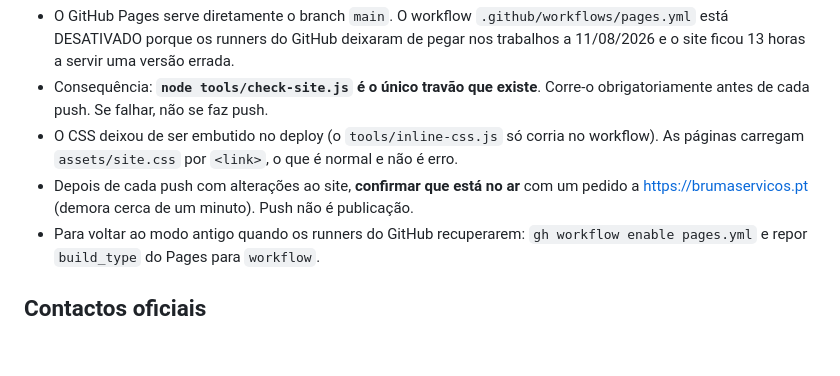
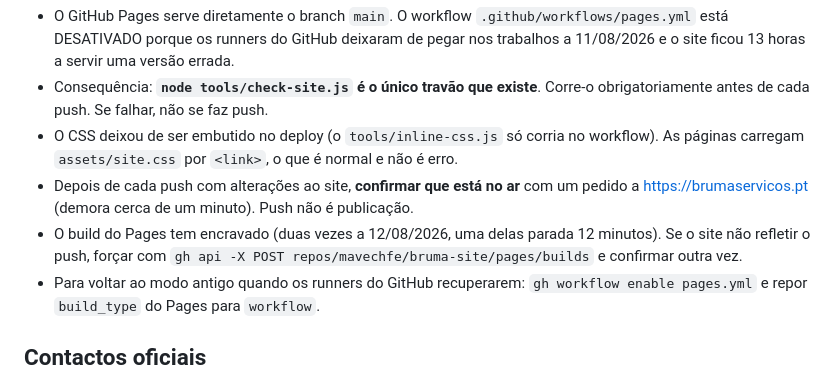
Before and after one commit to mavechfe/bruma-site, a Markdown page: automation/guardrails.md, the part around the change. GitHub-like rendering; blank space fills up the shorter version.

```diff
--- a/automation/guardrails.md
+++ b/automation/guardrails.md
@@ -30,6 +30,7 @@ Qualquer rotina (cloud ou local) lê este ficheiro antes de escrever conteúdo.
 - Consequência: **`node tools/check-site.js` é o único travão que existe**. Corre-o obrigatoriamente antes de cada push. Se falhar, não se faz push.
 - O CSS deixou de ser embutido no deploy (o `tools/inline-css.js` só corria no workflow). As páginas carregam `assets/site.css` por `<link>`, o que é normal e não é erro.
 - Depois de cada push com alterações ao site, **confirmar que está no ar** com um pedido a https://brumaservicos.pt (demora cerca de um minuto). Push não é publicação.
+- O build do Pages tem encravado (duas vezes a 12/08/2026, uma delas parada 12 minutos). Se o site não refletir o push, forçar com `gh api -X POST repos/mavechfe/bruma-site/pages/builds` e confirmar outra vez.
 - Para voltar ao modo antigo quando os runners do GitHub recuperarem: `gh workflow enable pages.yml` e repor `build_type` do Pages para `workflow`.
 
 ## Contactos oficiais
```
Also changed, not shown: automation/prompt-agente-diario.md (+1 -1 lines), automation/prompt-tarefa-local.md (+1 -1 lines).
